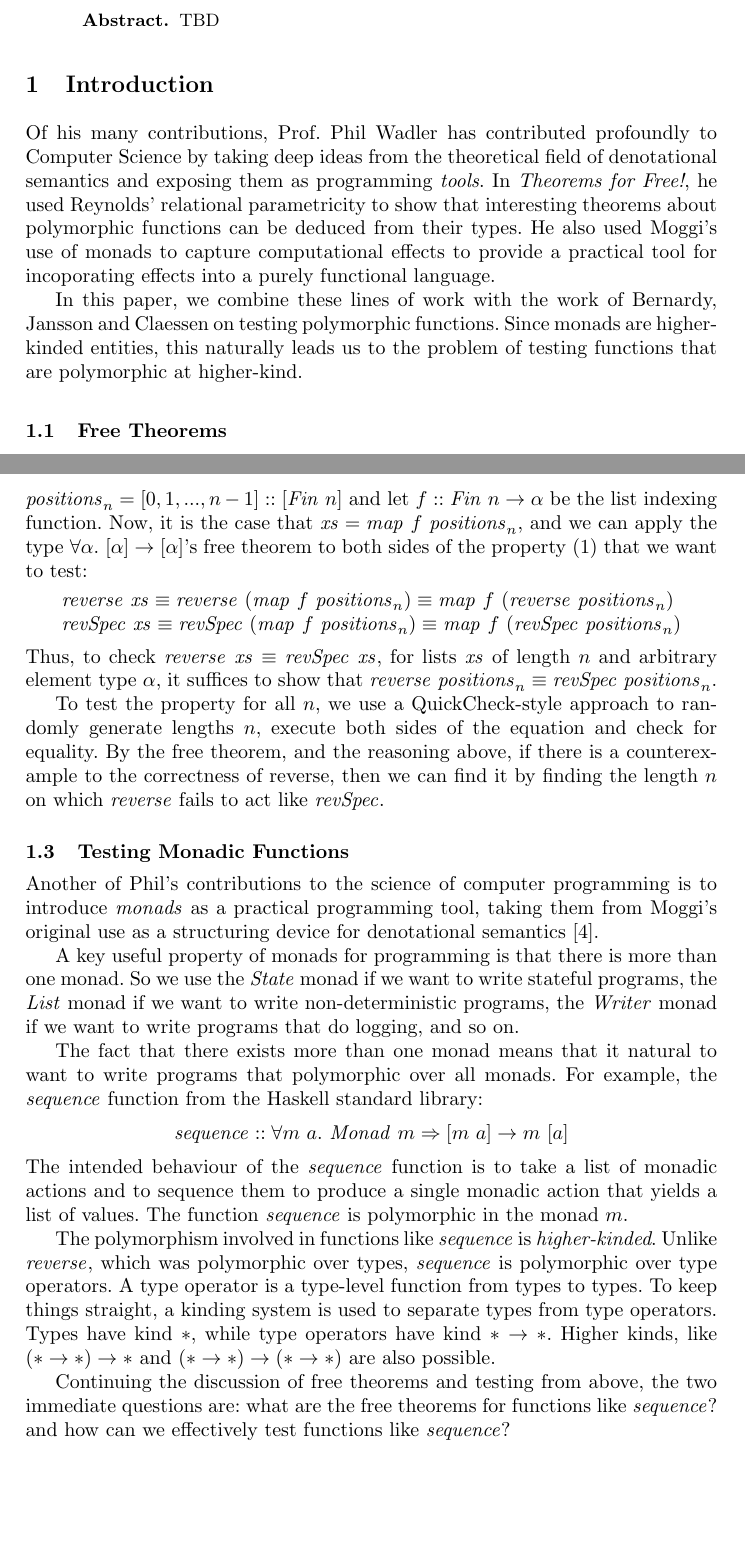
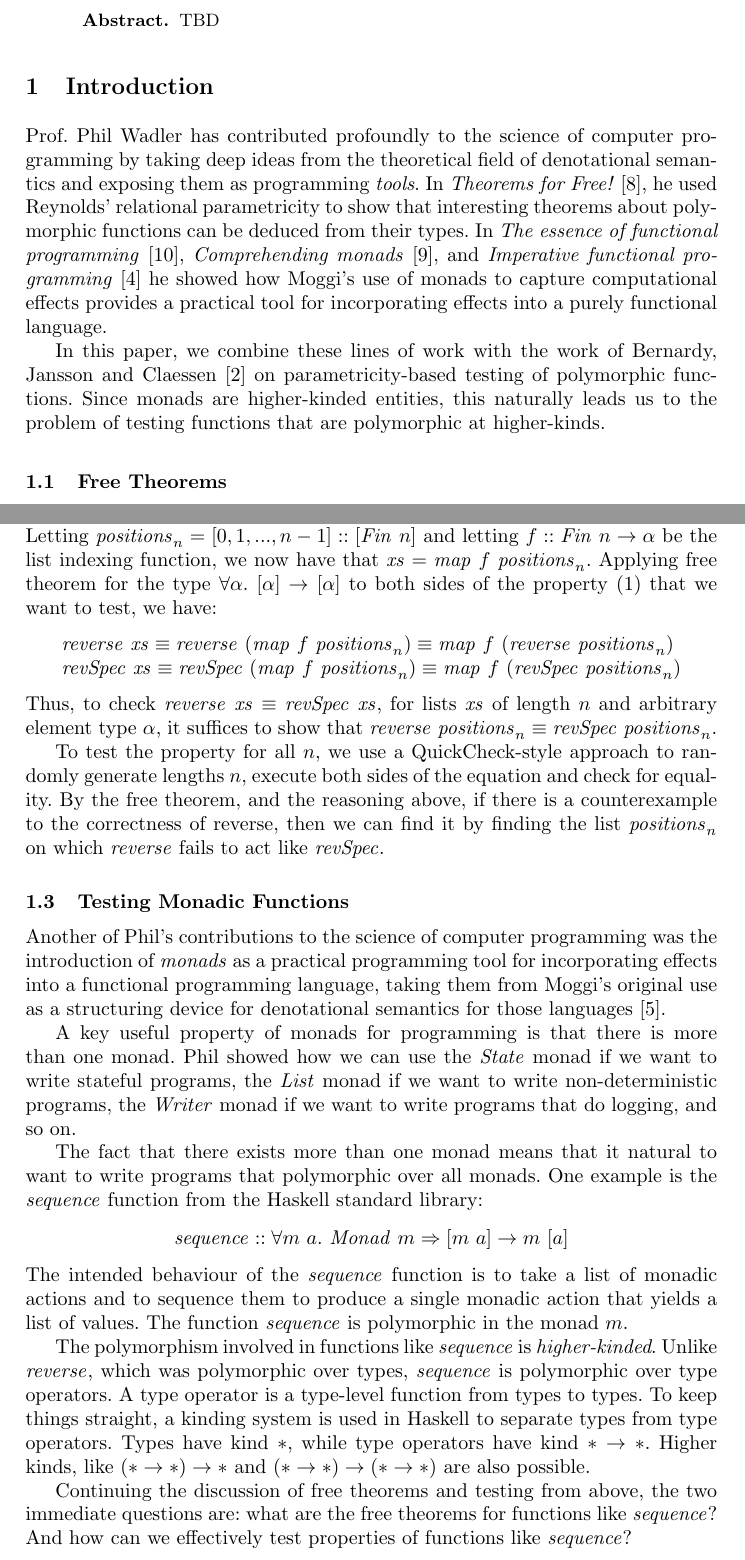
Before and after one commit to pjohann/Wadlerfest2, a LaTeX thesis (polytesting.tex, which reads polytesting.bib): two parts of pages 1 and 3 of 8 before the commit and two parts of pages 1 and 3 of 9 after it, joined at a grey line, cut so that both start at the same text, the shorter picture padded with empty space. Compiled offline with pdfLaTeX.

Commit message:
Incorporate Patty's comments on the intro

```diff
--- a/polytesting.bib
+++ b/polytesting.bib
@@ -86,0 +110 @@
+  title     = {The Essence of Functional Programming},
--- a/polytesting.tex
+++ b/polytesting.tex
@@ -27,20 +27,25 @@ Appalachian State University
 
 \section{Introduction}
 
-Of his many contributions, Prof.~Phil Wadler has contributed
-profoundly to Computer Science by taking deep ideas from the
-theoretical field of denotational semantics and exposing them as
-programming \emph{tools}. In \emph{Theorems for Free!}, he used
-Reynolds' relational parametricity to show that interesting theorems
-about polymorphic functions can be deduced from their types. He also
-used Moggi's use of monads to capture computational effects to provide
-a practical tool for incoporating effects into a purely functional
-language.
+Prof.~Phil Wadler has contributed profoundly to the science of
+computer programming by taking deep ideas from the theoretical field
+of denotational semantics and exposing them as programming
+\emph{tools}. In \emph{Theorems for Free!}
+\cite{DBLP:conf/fpca/Wadler89}, he used Reynolds' relational
+parametricity to show that interesting theorems about polymorphic
+functions can be deduced from their types. In \emph{The essence of
+  functional programming} \cite{DBLP:conf/popl/Wadler92},
+\emph{Comprehending monads} \cite{DBLP:journals/mscs/Wadler92}, and
+\emph{Imperative functional programming}
+\cite{DBLP:conf/popl/JonesW93} he showed how Moggi's use of monads to
+capture computational effects provides a practical tool for
+incorporating effects into a purely functional language.
 
 In this paper, we combine these lines of work with the work of
-Bernardy, Jansson and Claessen on testing polymorphic functions. Since
-monads are higher-kinded entities, this naturally leads us to the
-problem of testing functions that are polymorphic at higher-kind.
+Bernardy, Jansson and Claessen \cite{DBLP:conf/esop/BernardyJC10} on
+parametricity-based testing of polymorphic functions. Since monads are
+higher-kinded entities, this naturally leads us to the problem of
+testing functions that are polymorphic at higher-kinds.
 
 \subsection{Free Theorems}
 
@@ -133,13 +139,15 @@ reasoning goes as follows.
 Assume for the moment that we are only interested in testing on lists
 $\mathit{xs}$ of length $n$, but still of some arbitrary type
 $\alpha$. We can form the type $\mathit{Fin}~n$ of natural numbers
-less than $n$, which represent positions in lists of length $n$. Let
-$\mathit{positions}_n = [0, 1, ..., n-1] :: [\mathit{Fin}~n]$ and let
-$f :: \mathit{Fin}~n \to \alpha$ be the list indexing function. Now,
-it is the case that $\mathit{xs} = \mathit{map}~f~\mathit{positions}_n$,
-and we can apply the type $\forall \alpha.~[\alpha] \to [\alpha]$'s
-free theorem to both sides of the property (\ref{eq:reverse-test})
-that we want to test:
+less than $n$, which represent positions in lists of length
+$n$. Letting
+$\mathit{positions}_n = [0, 1, ..., n-1] :: [\mathit{Fin}~n]$ and
+letting $f :: \mathit{Fin}~n \to \alpha$ be the list indexing
+function, we now have that
+$\mathit{xs} = \mathit{map}~f~\mathit{positions}_n$. Applying free
+theorem for the type $\forall \alpha.~[\alpha] \to [\alpha]$ to both
+sides of the property (\ref{eq:reverse-test}) that we want to test, we
+have:
 \begin{displaymath}
   \begin{array}{l}
     \mathit{reverse}~\mathit{xs} \equiv \mathit{reverse}~(\mathit{map}~f~\mathit{positions}_n) \equiv \mathit{map}~f~(\mathit{reverse}~\mathit{positions}_n) \\
@@ -157,25 +165,27 @@ To test the property for all $n$, we use a QuickCheck-style approach
 to randomly generate lengths $n$, execute both sides of the equation
 and check for equality. By the free theorem, and the reasoning above,
 if there is a counterexample to the correctness of reverse, then we
-can find it by finding the length $n$ on which $\mathit{reverse}$
-fails to act like $\mathit{revSpec}$.
+can find it by finding the list $\mathit{positions}_n$ on which
+$\mathit{reverse}$ fails to act like $\mathit{revSpec}$.
 
 \subsection{Testing Monadic Functions}
 
 Another of Phil's contributions to the science of computer programming
-is to introduce \emph{monads} as a practical programming tool, taking
-them from Moggi's original use as a structuring device for
-denotational semantics \cite{DBLP:conf/lics/Moggi89}.
+was the introduction of \emph{monads} as a practical programming tool
+for incorporating effects into a functional programming language,
+taking them from Moggi's original use as a structuring device for
+denotational semantics for those languages
+\cite{DBLP:conf/lics/Moggi89}.
 
 A key useful property of monads for programming is that there is more
-than one monad. So we use the $\mathit{State}$ monad if we want to
-write stateful programs, the $\mathit{List}$ monad if we want to write
-non-deterministic programs, the $\mathit{Writer}$ monad if we want to
-write programs that do logging, and so on.
+than one monad. Phil showed how we can use the $\mathit{State}$ monad
+if we want to write stateful programs, the $\mathit{List}$ monad if we
+want to write non-deterministic programs, the $\mathit{Writer}$ monad
+if we want to write programs that do logging, and so on.
 
 The fact that there exists more than one monad means that it natural
-to want to write programs that polymorphic over all monads. For
-example, the $\mathit{sequence}$ function from the Haskell standard
+to want to write programs that polymorphic over all monads. One
+example is the $\mathit{sequence}$ function from the Haskell standard
 library:
 \begin{displaymath}
   \mathit{sequence} :: \forall m~a.~\mathit{Monad}~m \Rightarrow [m~a] \to m~[a]
@@ -189,15 +199,15 @@ The polymorphism involved in functions like $\mathit{sequence}$ is
 \emph{higher-kinded}. Unlike $\mathit{reverse}$, which was polymorphic
 over types, $\mathit{sequence}$ is polymorphic over type operators. A
 type operator is a type-level function from types to types. To keep
-things straight, a kinding system is used to separate types from type
-operators. Types have kind $*$, while type operators have kind
-$* \to *$. Higher kinds, like $(* \to *) \to *$ and
+things straight, a kinding system is used in Haskell to separate types
+from type operators. Types have kind $*$, while type operators have
+kind $* \to *$. Higher kinds, like $(* \to *) \to *$ and
 $(* \to *) \to (* \to *)$ are also possible.
 
 Continuing the discussion of free theorems and testing from above, the
 two immediate questions are: what are the free theorems for functions
-like $\mathit{sequence}$? and how can we effectively test functions
-like $\mathit{sequence}$?
+like $\mathit{sequence}$? And how can we effectively test properties
+of functions like $\mathit{sequence}$?
 
 The first question has been addressed before. Voightl{\"a}nder
 \cite{DBLP:journals/jfp/VytiniotisW10} examined an extension of free
```
Also changed, not shown: polytesting.bib (28 more changed lines), polytesting.tex (35 more changed lines).
